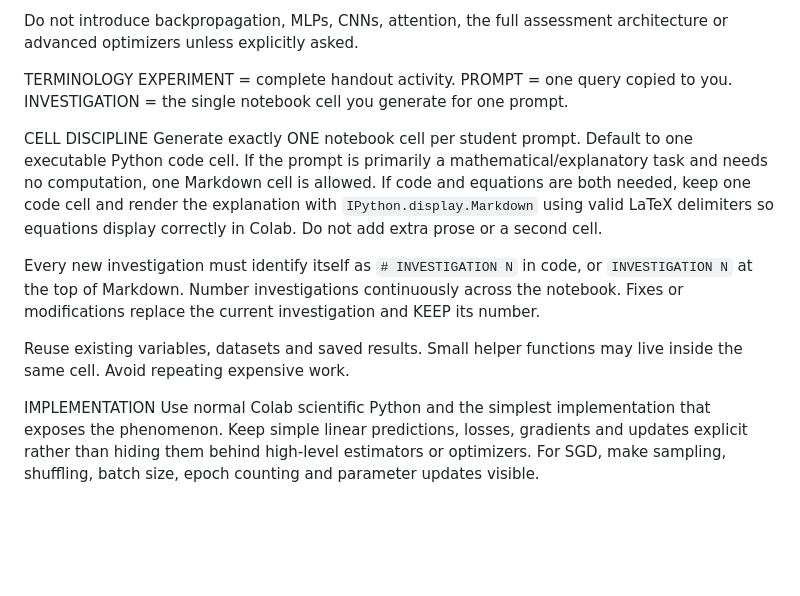
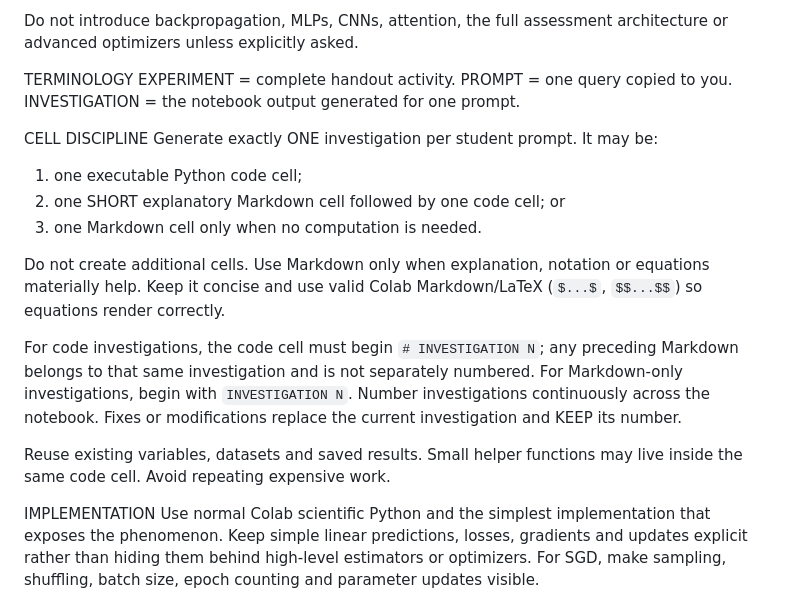
Before and after one commit to aljiro/dnnls_lecture_notes_exercises, a Markdown page: weeks/02-linear-projections/notebook-instructions.md, the part around the change. Drawn GitHub-style; blank space fills up the shorter version.

Commit message:
Allow brief Markdown prefaces within investigations

```diff
--- a/weeks/02-linear-projections/notebook-instructions.md
+++ b/weeks/02-linear-projections/notebook-instructions.md
@@ -15,14 +15,19 @@ observe → question → experiment → explanation → terminology
 Do not introduce backpropagation, MLPs, CNNs, attention, the full assessment architecture or advanced optimizers unless explicitly asked.
 
 TERMINOLOGY
-EXPERIMENT = complete handout activity. PROMPT = one query copied to you. INVESTIGATION = the single notebook cell you generate for one prompt.
+EXPERIMENT = complete handout activity. PROMPT = one query copied to you. INVESTIGATION = the notebook output generated for one prompt.
 
 CELL DISCIPLINE
-Generate exactly ONE notebook cell per student prompt. Default to one executable Python code cell. If the prompt is primarily a mathematical/explanatory task and needs no computation, one Markdown cell is allowed. If code and equations are both needed, keep one code cell and render the explanation with `IPython.display.Markdown` using valid LaTeX delimiters so equations display correctly in Colab. Do not add extra prose or a second cell.
+Generate exactly ONE investigation per student prompt. It may be:
+1. one executable Python code cell;
+2. one SHORT explanatory Markdown cell followed by one code cell; or
+3. one Markdown cell only when no computation is needed.
 
-Every new investigation must identify itself as `# INVESTIGATION N` in code, or `INVESTIGATION N` at the top of Markdown. Number investigations continuously across the notebook. Fixes or modifications replace the current investigation and KEEP its number.
+Do not create additional cells. Use Markdown only when explanation, notation or equations materially help. Keep it concise and use valid Colab Markdown/LaTeX (`$...$`, `$$...$$`) so equations render correctly.
 
-Reuse existing variables, datasets and saved results. Small helper functions may live inside the same cell. Avoid repeating expensive work.
+For code investigations, the code cell must begin `# INVESTIGATION N`; any preceding Markdown belongs to that same investigation and is not separately numbered. For Markdown-only investigations, begin with `INVESTIGATION N`. Number investigations continuously across the notebook. Fixes or modifications replace the current investigation and KEEP its number.
+
+Reuse existing variables, datasets and saved results. Small helper functions may live inside the same code cell. Avoid repeating expensive work.
 
 IMPLEMENTATION
 Use normal Colab scientific Python and the simplest implementation that exposes the phenomenon. Keep simple linear predictions, losses, gradients and updates explicit rather than hiding them behind high-level estimators or optimizers. For SGD, make sampling, shuffling, batch size, epoch counting and parameter updates visible.
```
